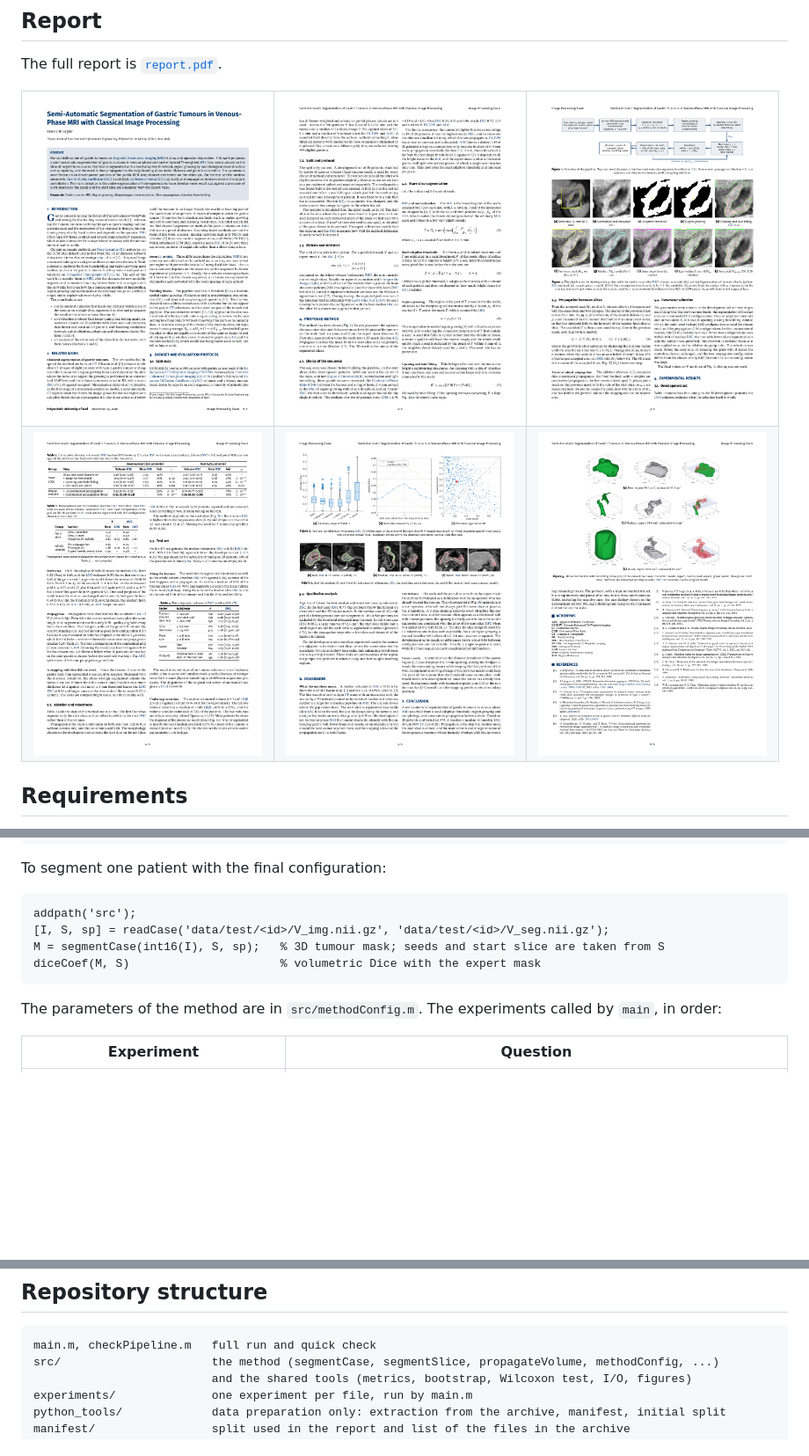
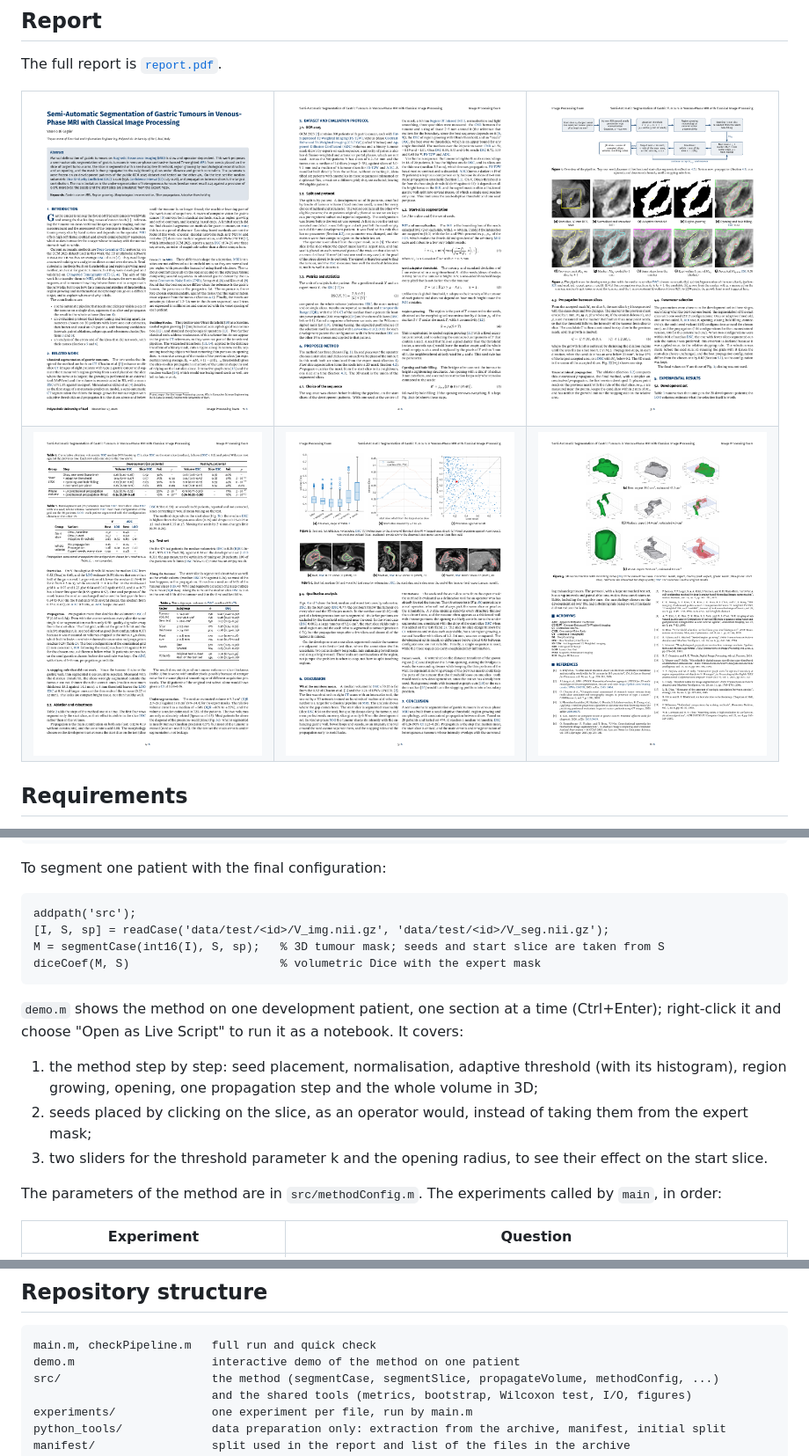
Before and after one commit to valeriodiceglie/gastric-mri-tumour-3d-segmentation, a Markdown page: README.md, 3 parts joined by grey strips. Shown at 88% size. Rendered like a GitHub page; pictures changed too: assets/report-1.png, assets/report-2.png, assets/report-5.png; blank space fills up the shorter version.

Commit message:
Update Related Work and add new notebook demo

````diff
--- a/README.md
+++ b/README.md
@@ -90,6 +90,14 @@ M = segmentCase(int16(I), S, sp);   % 3D tumour mask; seeds and start slice are
 diceCoef(M, S)                      % volumetric Dice with the expert mask
 ```
 
+`demo.m` shows the method on one development patient, one section at a time (Ctrl+Enter); right-click it
+and choose "Open as Live Script" to run it as a notebook. It covers:
+
+1. the method step by step: seed placement, normalisation, adaptive threshold (with its histogram),
+   region growing, opening, one propagation step and the whole volume in 3D;
+2. seeds placed by clicking on the slice, as an operator would, instead of taking them from the expert mask;
+3. two sliders for the threshold parameter k and the opening radius, to see their effect on the start slice.
+
 The parameters of the method are in `src/methodConfig.m`. The experiments called by `main`, in order:
 
 | Experiment | Question |
@@ -109,6 +117,7 @@ The parameters of the method are in `src/methodConfig.m`. The experiments called
 
 ```
 main.m, checkPipeline.m   full run and quick check
+demo.m                    interactive demo of the method on one patient
 src/                      the method (segmentCase, segmentSlice, propagateVolume, methodConfig, ...)
                           and the shared tools (metrics, bootstrap, Wilcoxon test, I/O, figures)
 experiments/              one experiment per file, run by main.m
````
Also changed, not shown: 2 other files.
